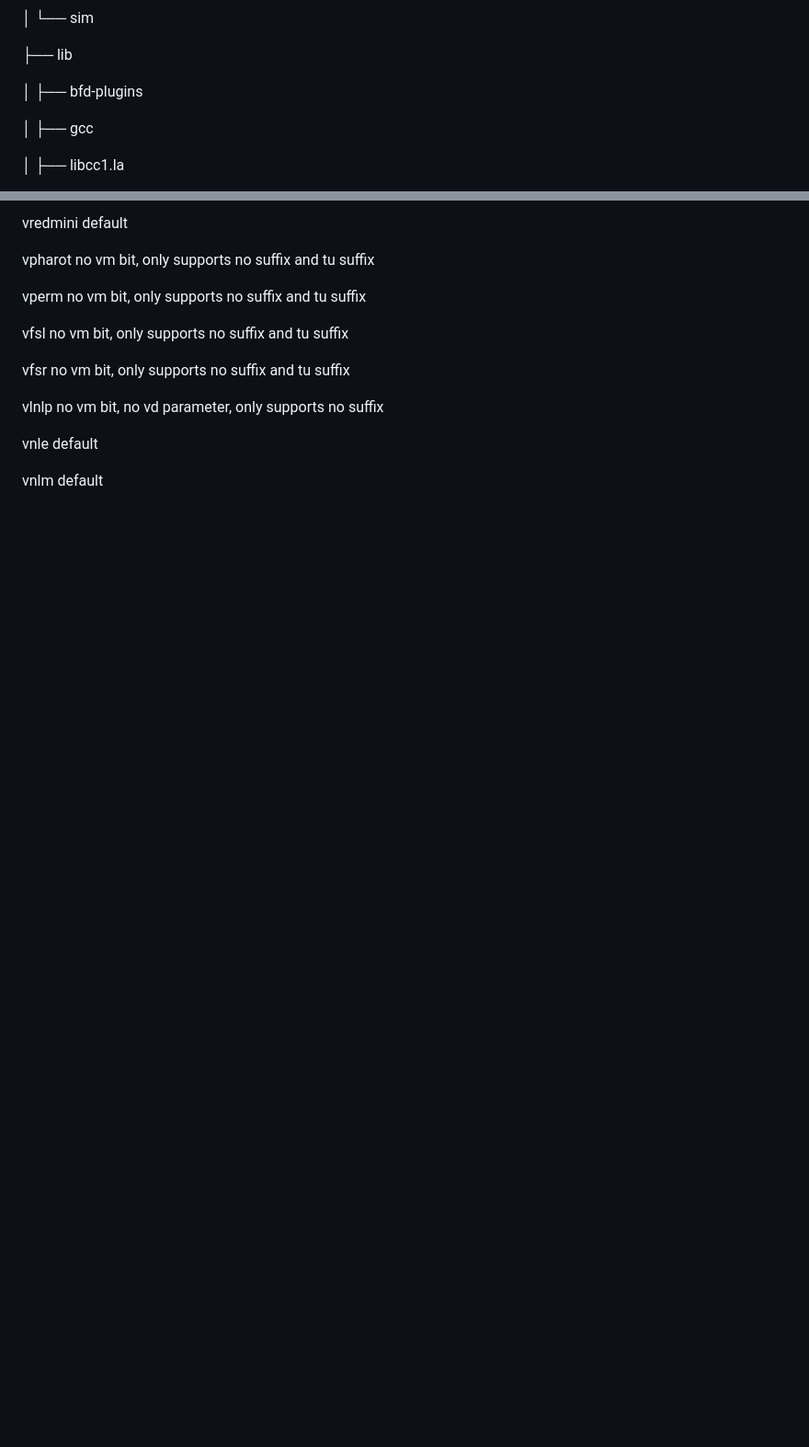
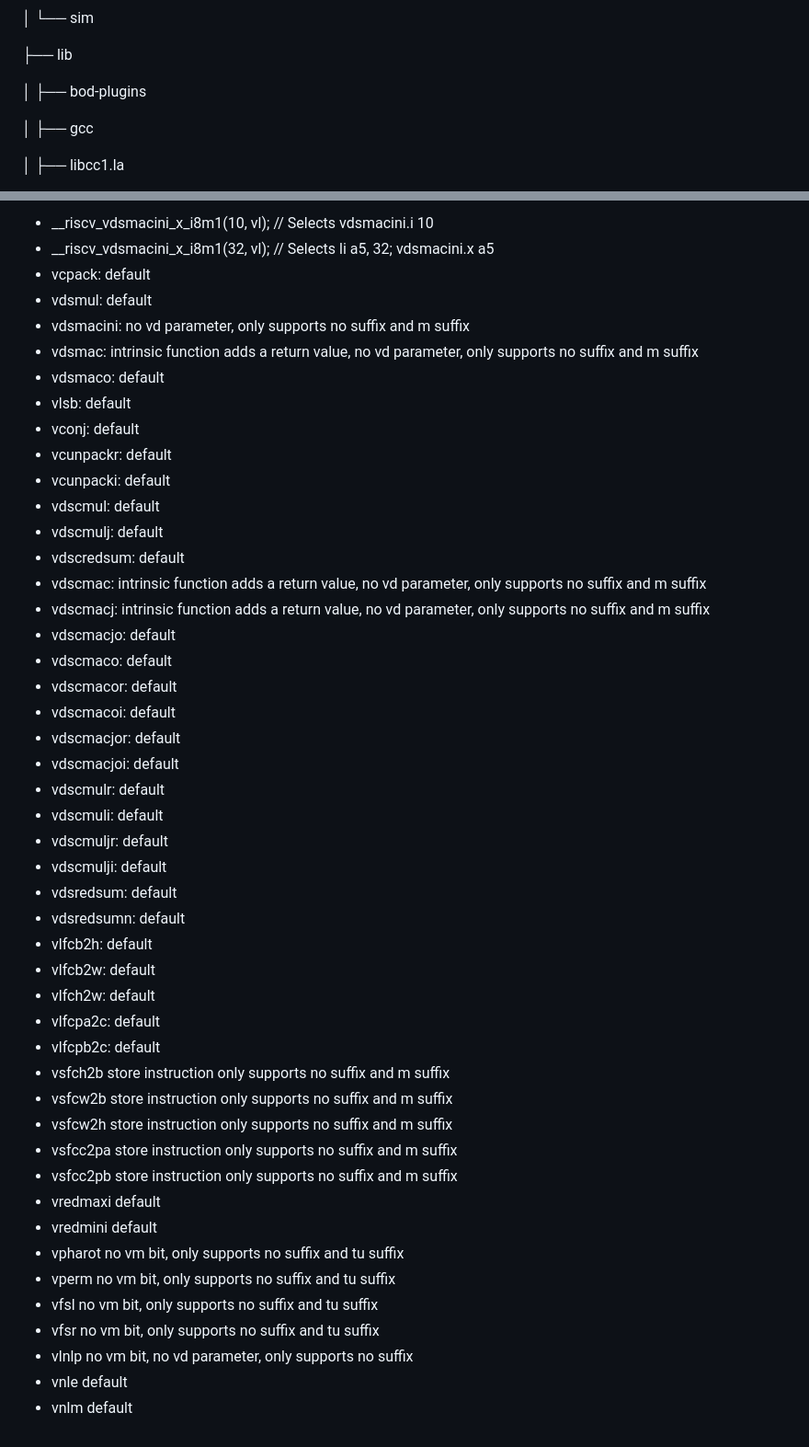
Before and after one commit to mfkiwl/riscv-vector4wireless-extension, a Markdown page: toolchain/readme.md, 2 parts joined by grey strips. Shown at 92% size. Drawn GitHub-style; blank space fills up the shorter version.

Commit message:
update toolchain/readme.md.
Signed-off-by: ligaoshan <15122821+ligaoshan@user.noreply.gitee.com>

```diff
--- a/toolchain/readme.md
+++ b/toolchain/readme.md
@@ -105,7 +105,7 @@ binutils, other tools related to binary file processing apart from the assembler
 
 ├── lib
 
-│ ├── bfd-plugins
+│ ├── bod-plugins
 
 │ ├── gcc
 
@@ -351,15 +241,47 @@ vredmaxi default
-vredmini default
-
-vpharot no vm bit, only supports no suffix and tu suffix
-
-vperm no vm bit, only supports no suffix and tu suffix
-
-vfsl no vm bit, only supports no suffix and tu suffix
-
-vfsr no vm bit, only supports no suffix and tu suffix
-
-vlnlp no vm bit, no vd parameter, only supports no suffix
-
-vnle default
-
-vnlm default
+- __riscv_vdsmacini_x_i8m1(10, vl); // Selects vdsmacini.i 10
+- __riscv_vdsmacini_x_i8m1(32, vl); // Selects li a5, 32; vdsmacini.x a5
+- vcpack: default
+- vdsmul: default
+- vdsmacini: no vd parameter, only supports no suffix and m suffix
+- vdsmac: intrinsic function adds a return value, no vd parameter, only supports no suffix and m suffix
+- vdsmaco: default
+- vlsb: default
+- vconj: default
+- vcunpackr: default
+- vcunpacki: default
+- vdscmul: default
+- vdscmulj: default
+- vdscredsum: default
+- vdscmac: intrinsic function adds a return value, no vd parameter, only supports no suffix and m suffix
+- vdscmacj: intrinsic function adds a return value, no vd parameter, only supports no suffix and m suffix
+- vdscmacjo: default
+- vdscmaco: default
+- vdscmacor: default
+- vdscmacoi: default
+- vdscmacjor: default
+- vdscmacjoi: default
+- vdscmulr: default
+- vdscmuli: default
+- vdscmuljr: default
+- vdscmulji: default
+- vdsredsum: default
+- vdsredsumn: default
+- vlfcb2h: default
+- vlfcb2w: default
+- vlfch2w: default
+- vlfcpa2c: default
+- vlfcpb2c: default
+- vsfch2b store instruction only supports no suffix and m suffix
+- vsfcw2b store instruction only supports no suffix and m suffix
+- vsfcw2h store instruction only supports no suffix and m suffix
+- vsfcc2pa store instruction only supports no suffix and m suffix
+- vsfcc2pb store instruction only supports no suffix and m suffix
+- vredmaxi default
+- vredmini default
+- vpharot no vm bit, only supports no suffix and tu suffix
+- vperm no vm bit, only supports no suffix and tu suffix
+- vfsl no vm bit, only supports no suffix and tu suffix
+- vfsr no vm bit, only supports no suffix and tu suffix
+- vlnlp no vm bit, no vd parameter, only supports no suffix
+- vnle default
+- vnlm default
```
Also changed, not shown: other parts of toolchain/readme.md (+14 -124 lines).
